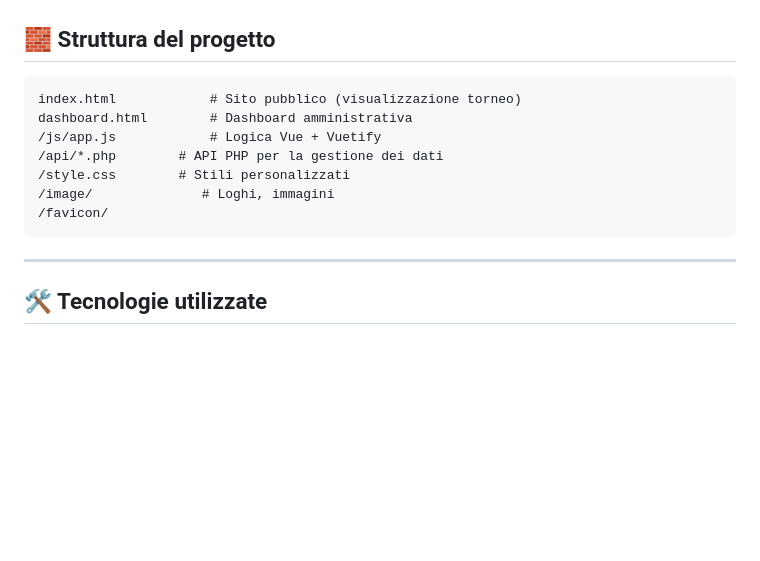
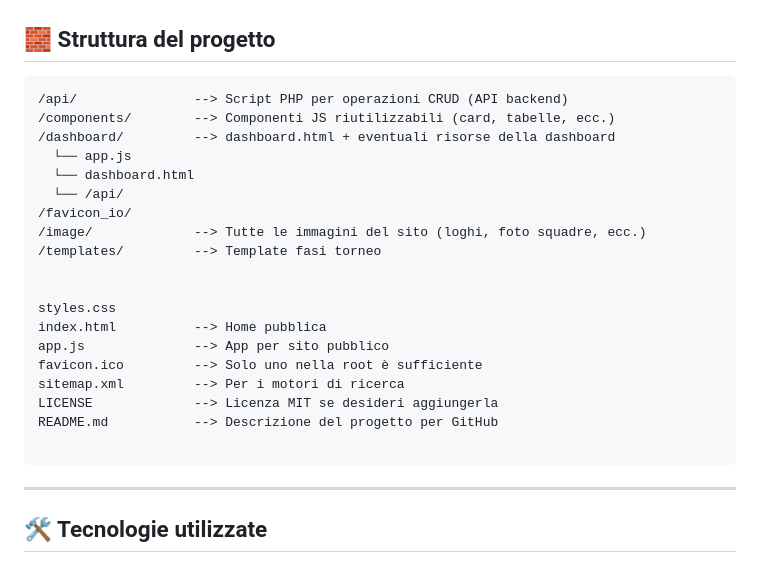
Before and after one commit to d-romeo/sanzeLeague, a Markdown page: README.md, the part around the change. Drawn GitHub-style; blank space fills up the shorter version.

````diff
--- a/README.md
+++ b/README.md
@@ -51,13 +51,25 @@ Il progetto include:
 ## 🧱 Struttura del progetto
 
 ```
-index.html            # Sito pubblico (visualizzazione torneo)
-dashboard.html        # Dashboard amministrativa
-/js/app.js            # Logica Vue + Vuetify
-/api/*.php        # API PHP per la gestione dei dati
-/style.css        # Stili personalizzati
-/image/              # Loghi, immagini
-/favicon/
+/api/               --> Script PHP per operazioni CRUD (API backend)
+/components/        --> Componenti JS riutilizzabili (card, tabelle, ecc.)
+/dashboard/         --> dashboard.html + eventuali risorse della dashboard
+  └── app.js
+  └── dashboard.html
+  └── /api/
+/favicon_io/
+/image/             --> Tutte le immagini del sito (loghi, foto squadre, ecc.)
+/templates/         --> Template fasi torneo
+
+
+styles.css
+index.html          --> Home pubblica
+app.js              --> App per sito pubblico
+favicon.ico         --> Solo uno nella root è sufficiente
+sitemap.xml         --> Per i motori di ricerca
+LICENSE             --> Licenza MIT se desideri aggiungerla
+README.md           --> Descrizione del progetto per GitHub
+
 ```
 
 ---
````
